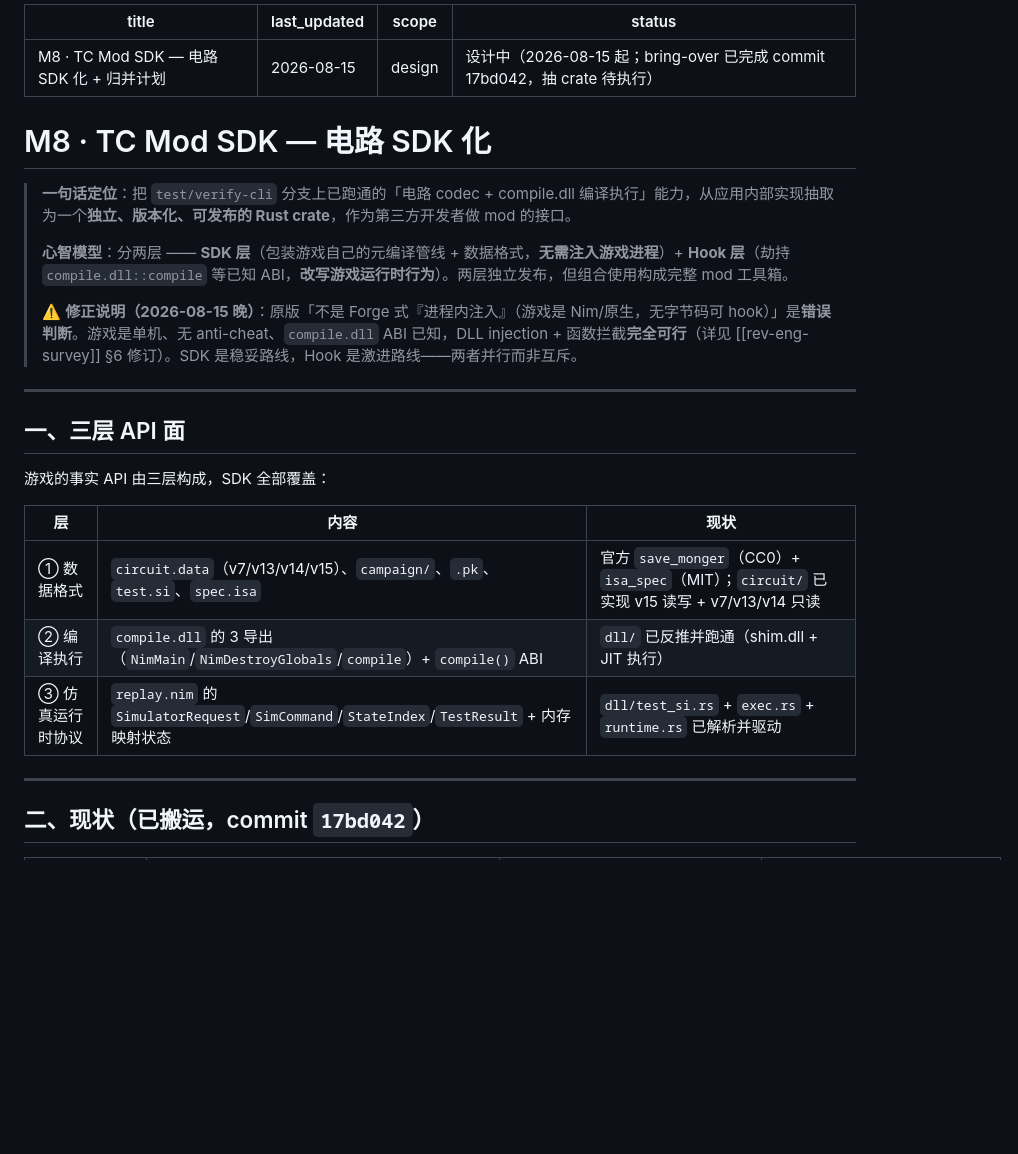
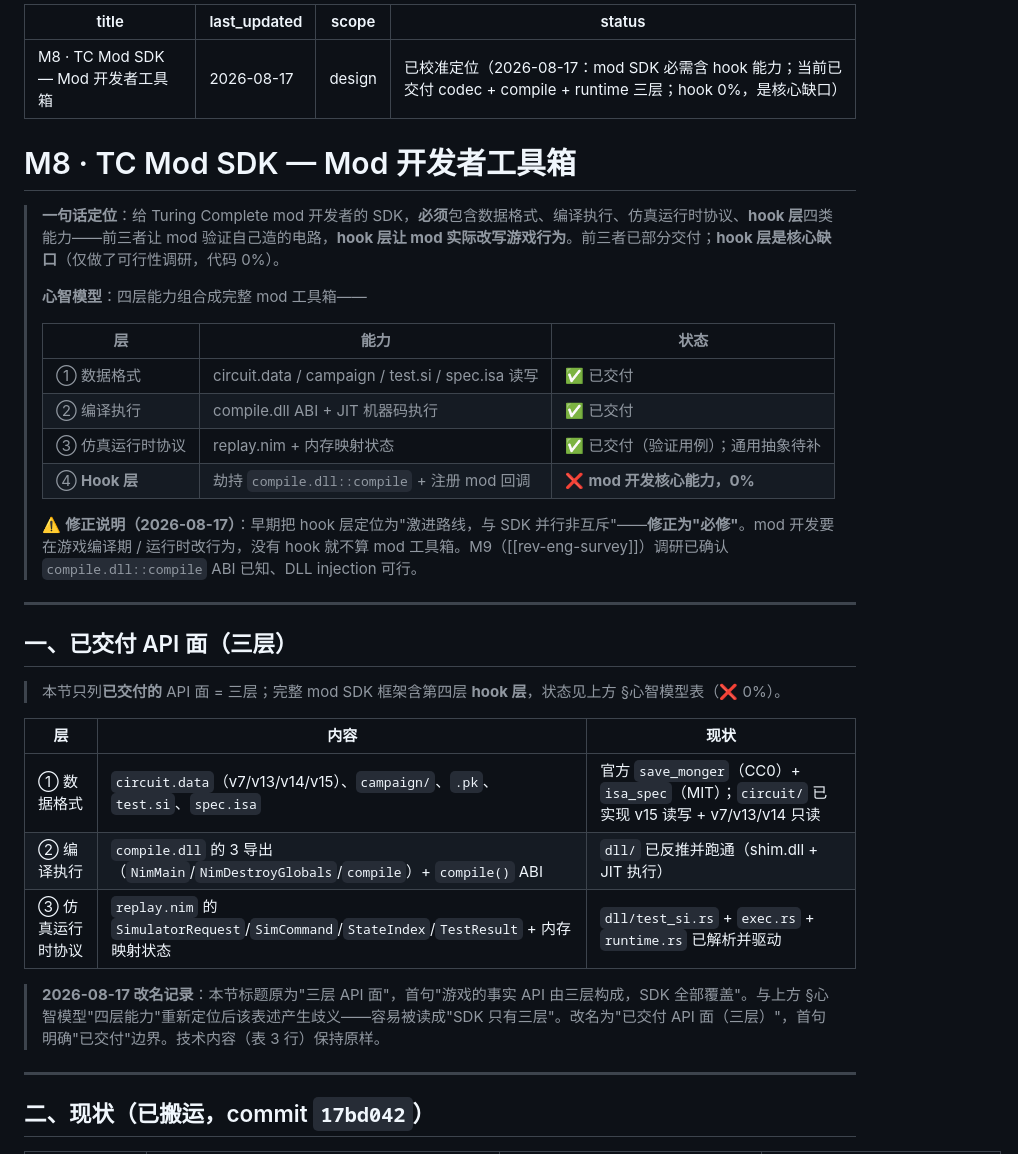
Before and after one commit to jialanhu0915/turing-complete-manager, a Markdown page: docs/20-design/M8-mod-sdk.md, the part around one of its changes. Drawn GitHub-style; blank space fills up the shorter version.

```diff
--- a/docs/20-design/M8-mod-sdk.md
+++ b/docs/20-design/M8-mod-sdk.md
@@ -1,29 +1,38 @@
 ---
-title: M8 · TC Mod SDK — 电路 SDK 化 + 归并计划
-last_updated: 2026-08-15
+title: M8 · TC Mod SDK — Mod 开发者工具箱
+last_updated: 2026-08-17
 scope: design
-status: 设计中（2026-08-15 起；bring-over 已完成 commit 17bd042，抽 crate 待执行）
+status: 已校准定位（2026-08-17：mod SDK 必需含 hook 能力；当前已交付 codec + compile + runtime 三层；hook 0%，是核心缺口）
 ---
 
-# M8 · TC Mod SDK — 电路 SDK 化
+# M8 · TC Mod SDK — Mod 开发者工具箱
 
-> **一句话定位**：把 `test/verify-cli` 分支上已跑通的「电路 codec + compile.dll 编译执行」能力，从应用内部实现抽取为一个**独立、版本化、可发布的 Rust crate**，作为第三方开发者做 mod 的接口。
+> **一句话定位**：给 Turing Complete mod 开发者的 SDK，**必须**包含数据格式、编译执行、仿真运行时协议、**hook 层**四类能力——前三者让 mod 验证自己造的电路，**hook 层让 mod 实际改写游戏行为**。前三者已部分交付；**hook 层是核心缺口**（仅做了可行性调研，代码 0%）。
 >
-> **心智模型**：分两层 —— **SDK 层**（包装游戏自己的元编译管线 + 数据格式，**无需注入游戏进程**）+ **Hook 层**（劫持 `compile.dll::compile` 等已知 ABI，**改写游戏运行时行为**）。两层独立发布，但组合使用构成完整 mod 工具箱。
+> **心智模型**：四层能力组合成完整 mod 工具箱——
 >
-> ⚠️ **修正说明（2026-08-15 晚）**：原版「不是 Forge 式『进程内注入』（游戏是 Nim/原生，无字节码可 hook）」是**错误判断**。游戏是单机、无 anti-cheat、`compile.dll` ABI 已知，DLL injection + 函数拦截**完全可行**（详见 [[rev-eng-survey]] §6 修订）。SDK 是稳妥路线，Hook 是激进路线——两者并行而非互斥。
+> | 层 | 能力 | 状态 |
+> |---|---|---|
+> | ① 数据格式 | circuit.data / campaign / test.si / spec.isa 读写 | ✅ 已交付 |
+> | ② 编译执行 | compile.dll ABI + JIT 机器码执行 | ✅ 已交付 |
+> | ③ 仿真运行时协议 | replay.nim + 内存映射状态 | ✅ 已交付（验证用例）；通用抽象待补 |
+> | ④ **Hook 层** | 劫持 `compile.dll::compile` + 注册 mod 回调 | ❌ **mod 开发核心能力，0%** |
+>
+> ⚠️ **修正说明（2026-08-17）**：早期把 hook 层定位为"激进路线，与 SDK 并行非互斥"——**修正为"必修"**。mod 开发要在游戏编译期 / 运行时改行为，没有 hook 就不算 mod 工具箱。M9（[[rev-eng-survey]]）调研已确认 `compile.dll::compile` ABI 已知、DLL injection 可行。
 
 ---
 
-## 一、三层 API 面
+## 一、已交付 API 面（三层）
 
-游戏的事实 API 由三层构成，SDK 全部覆盖：
+> 本节只列**已交付的** API 面 = 三层；完整 mod SDK 框架含第四层 **hook 层**，状态见上方 §心智模型表（❌ 0%）。
 
 | 层 | 内容 | 现状 |
 |---|---|---|
 | ① 数据格式 | `circuit.data`（v7/v13/v14/v15）、`campaign/`、`.pk`、`test.si`、`spec.isa` | 官方 `save_monger`（CC0）+ `isa_spec`（MIT）；`circuit/` 已实现 v15 读写 + v7/v13/v14 只读 |
 | ② 编译执行 | `compile.dll` 的 3 导出（`NimMain`/`NimDestroyGlobals`/`compile`）+ `compile()` ABI | `dll/` 已反推并跑通（shim.dll + JIT 执行） |
 | ③ 仿真运行时协议 | `replay.nim` 的 `SimulatorRequest`/`SimCommand`/`StateIndex`/`TestResult` + 内存映射状态 | `dll/test_si.rs` + `exec.rs` + `runtime.rs` 已解析并驱动 |
+
+> **2026-08-17 改名记录**：本节标题原为"三层 API 面"，首句"游戏的事实 API 由三层构成，SDK 全部覆盖"。与上方 §心智模型"四层能力"重新定位后该表述产生歧义——容易被读成"SDK 只有三层"。改名为"已交付 API 面（三层）"，首句明确"已交付"边界。技术内容（表 3 行）保持原样。
 
 ---
 
```
Also changed, not shown: other parts of docs/20-design/M8-mod-sdk.md (+12 -7 lines).
